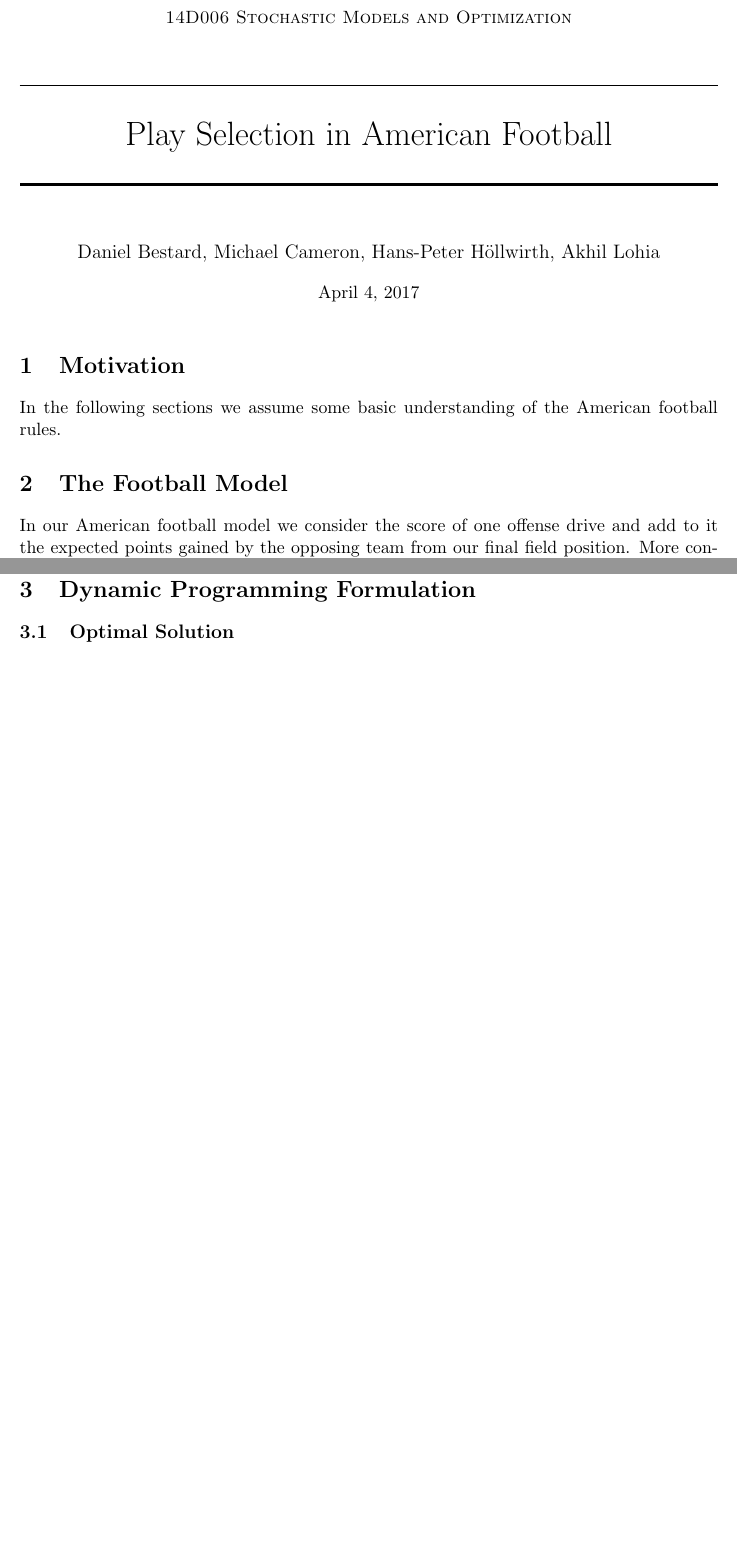
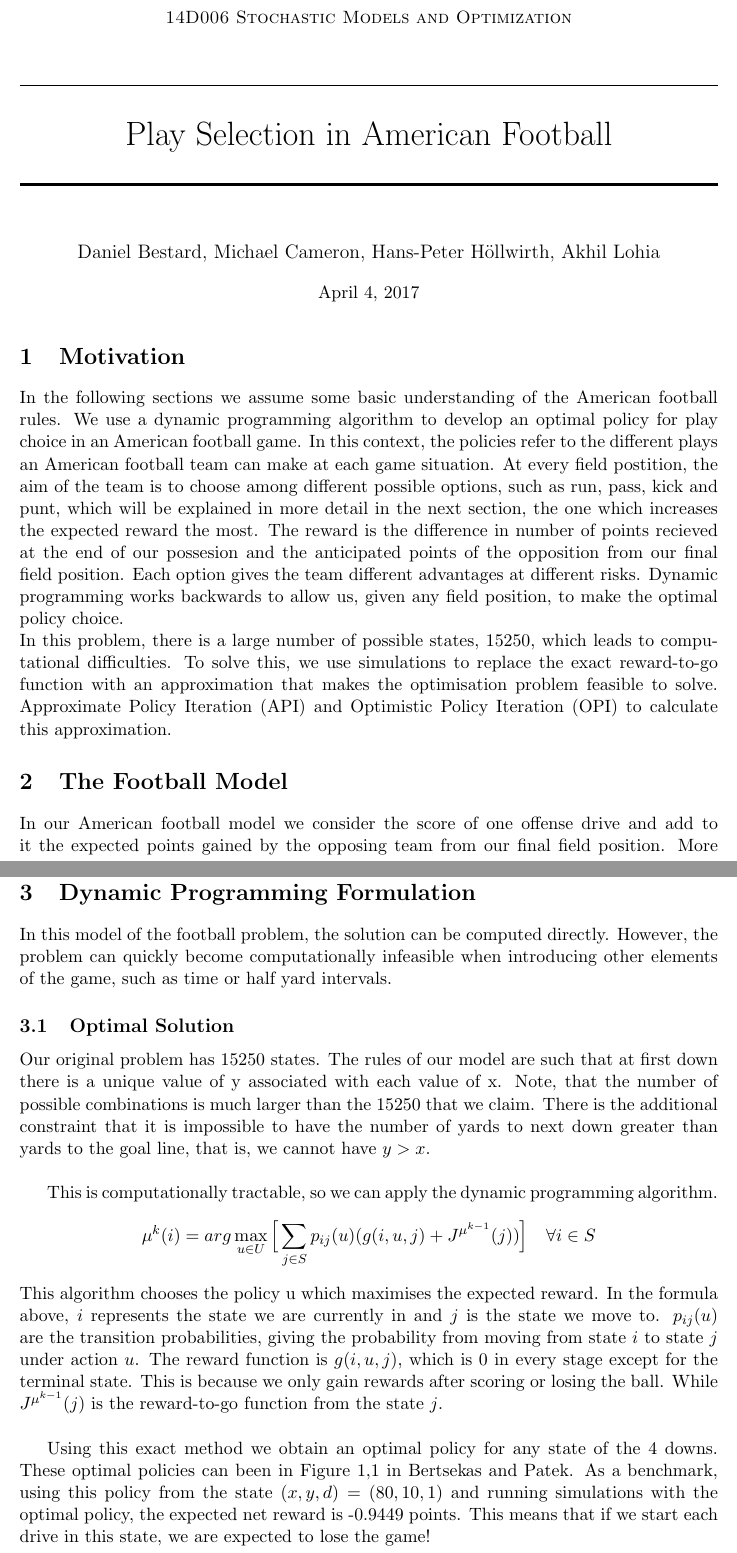
Before and after one commit to bgse-a-team/Stoch, a LaTeX document (project/report/14D006_Project.tex): two parts of pages 1 and 3 of 3 before the commit and two parts of pages 1 and 3 of 4 after it, joined at a grey line, cut so that both start at the same text, the shorter picture padded with empty space. Compiled offline with pdfLaTeX.

Commit message:
!!!!!!!!!!

```diff
--- a/project/report/14D006_Project.tex
+++ b/project/report/14D006_Project.tex
@@ -41,13 +41,14 @@
 % Motivation %
 %%%%%%%%
 \section{Motivation}
-In the following sections we assume some basic understanding of the American football rules.
+In the following sections we assume some basic understanding of the American football rules. We use a dynamic programming algorithm to develop an optimal policy for play choice in an American football game. In this context, the policies refer to the different plays an American football team can make at each game situation. At every field postition, the aim of the team is to choose among different possible options, such as run, pass, kick and punt, which will be explained in more detail in the next section, the one which increases the expected reward the most. The reward is the difference in  number of points recieved at the end of our possesion and the anticipated points of the opposition from our final field position. Each option gives the team different advantages at different risks. Dynamic programming works backwards to allow us, given any field position, to make the optimal policy choice. \\
+In this problem, there is a large number of possible states, 15250, which leads to computational difficulties. To solve this, we use simulations to replace the exact reward-to-go function with an approximation that makes the optimisation problem feasible to solve. Approximate Policy Iteration (API) and Optimistic Policy Iteration (OPI) to calculate this approximation.
 
 
 %%%%%%%%%%%%
 % The Football Model %
 %%%%%%%%%%%%
 \section{The Football Model}
-In our American football model we consider the score of one offense drive and add to it the expected points gained by the opposing team from our final field position. More concretely, we want to maximize the expected difference between our drive-score and the opposing team's responding drive-score (which is simply a function of our final field position). \\\\
+In our American football model we consider the score of one offense drive and add to it the expected points gained by the opposing team from our final field position. More concretely, we want to maximize the expected difference between our drive-score and the opposing team's responding drive-score (which is simply a function of our final field position). We now introduce the elements used by the dynamic programming algorithms to solve the optimisation problem. \\\\
 The state of the system $i \in S$ is described by a vector of 3 quantities: $i = [x,y,d]$:
 \begin{itemize}
@@ -77,8 +78,17 @@ Fixed probabilities are assigned to the outcome of each action.
 %%%%%%%%%%%%%%%%%%%%
 \newpage
 \section{Dynamic Programming Formulation}
+In this model of the football problem, the solution can be computed directly. However, the problem can quickly become computationally infeasible when introducing other elements of the game, such as time or half yard intervals.
+\subsection{Optimal Solution}
+Our original problem has 15250 states. The rules of our model are such that at first down there is a unique value of y associated with each value of x. Note, that the number of possible combinations is much larger than the 15250 that we claim. There is the additional constraint that it is impossible to have the number of yards to next down greater than yards to the goal line, that is, we cannot have $y>x$. \\
 
-\subsection{Optimal Solution}
+This is computationally tractable, so we can apply the dynamic programming algorithm.
+$$
+\mu^{k}(i) = arg\max\limits_{u \in U} \Big[ \sum\limits_{j \in S} p_{ij}(u)(g(i,u,j) +  J^{\mu^{k-1}}(j))\Big] \quad \forall i \in S
+$$
+This algorithm chooses the policy u  which maximises the expected reward. In the formula above, $i$ represents the state we are currently in and $j$ is the state we move to. $p_{ij}(u)$ are the transition probabilities, giving the probability from moving from state $i$ to state $j$ under action $u$. The reward function is $g(i,u,j)$, which is 0 in every stage except for the terminal state. This is because we only gain rewards after scoring or losing the ball. While $J^{\mu^{k-1}}(j)$ is the reward-to-go  function from the state $j$. \\
+
+Using this exact method we obtain an optimal policy for any state of the 4 downs. These optimal policies can been in Figure 1,1 in Bertsekas and Patek. As a benchmark, using this policy from the state $(x,y,d)=(80,10,1)$ and running simulations with the optimal policy, the expected net reward is -0.9449 points. This means that if we start each drive in this state, we are expected to lose the game!
 
 \subsection{Approximation with Neuro-Dynamic Programming}
 
```
Also changed, not shown: project/report/14D006_Project.pdf, project/report/14D006_Project.tex (12 more changed lines), 3 other files.
